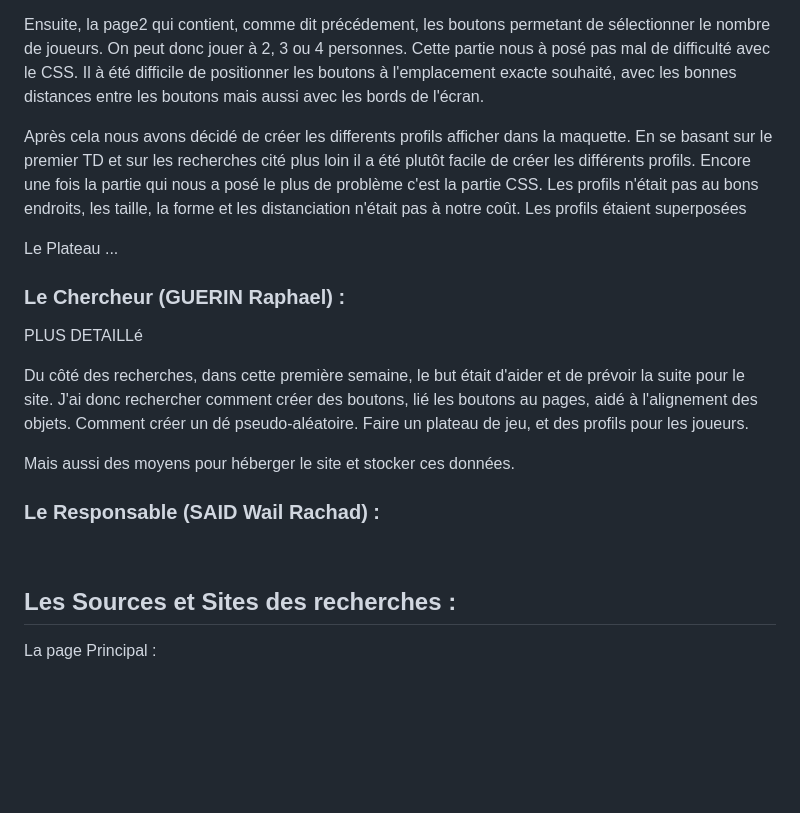
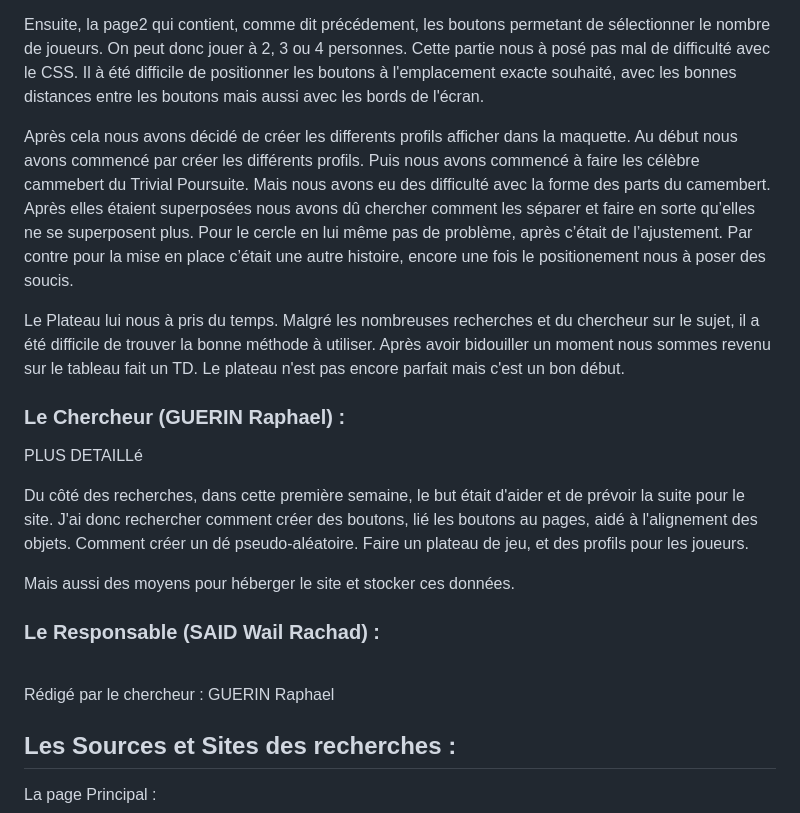
Before and after one commit to CorentinBRICE-PRO/web-site, a Markdown page: S1_G5_Trivial_Poursuite.md, the part around the change. Rendered like a GitHub page; blank space fills up the shorter version.

Commit message:
Fin de la partie Codeurs du Rapport

```diff
--- a/S1_G5_Trivial_Poursuite.md
+++ b/S1_G5_Trivial_Poursuite.md
@@ -21,9 +21,9 @@ Les Codeurs ont commencer par le Menu Principale du jeu. Cette première page es
 
 Ensuite, la page2 qui contient, comme dit précédement, les boutons permetant de sélectionner le nombre de joueurs. On peut donc jouer à 2, 3 ou 4 personnes. Cette partie nous à posé pas mal de difficulté avec le CSS. Il à été difficile de positionner les boutons à l'emplacement exacte souhaité, avec les bonnes distances entre les boutons mais aussi avec les bords de l'écran.
 
-Après cela nous avons décidé de créer les differents profils afficher dans la maquette. En se basant sur le premier TD et sur les recherches cité plus loin il a été plutôt facile de créer les différents profils. Encore une fois la partie qui nous a posé le plus de problème c'est la partie CSS. Les profils n'était pas au bons endroits, les taille, la forme et les distanciation n'était pas à notre coût. Les profils étaient superposées
+Après cela nous avons décidé de créer les differents profils afficher dans la maquette. Au début nous avons commencé par créer les différents profils. Puis nous avons commencé à faire les célèbre cammebert du Trivial Poursuite. Mais nous avons eu des difficulté avec la forme des parts du camembert. Après elles étaient superposées nous avons dû chercher comment les séparer et faire en sorte qu’elles ne se superposent plus. Pour le cercle en lui même pas de problème, après c’était de l’ajustement. Par contre pour la mise en place c’était une autre histoire, encore une fois le positionement nous à poser des soucis.
 
-Le Plateau ...
+Le Plateau lui nous à pris du temps. Malgré les nombreuses recherches et du chercheur sur le sujet, il a été difficile de trouver la bonne méthode à utiliser. Après avoir bidouiller un moment nous sommes revenu sur le tableau fait un TD. Le plateau n'est pas encore parfait mais c'est un bon début.
 
 ### **Le Chercheur** (GUERIN Raphael) :
 
@@ -38,6 +38,9 @@ Mais aussi des moyens pour héberger le site et stocker ces données.
 
 <br>
 
+
+Rédigé par le chercheur : GUERIN Raphael
+<br>
 
 Les Sources et Sites des recherches :
 -----
```
